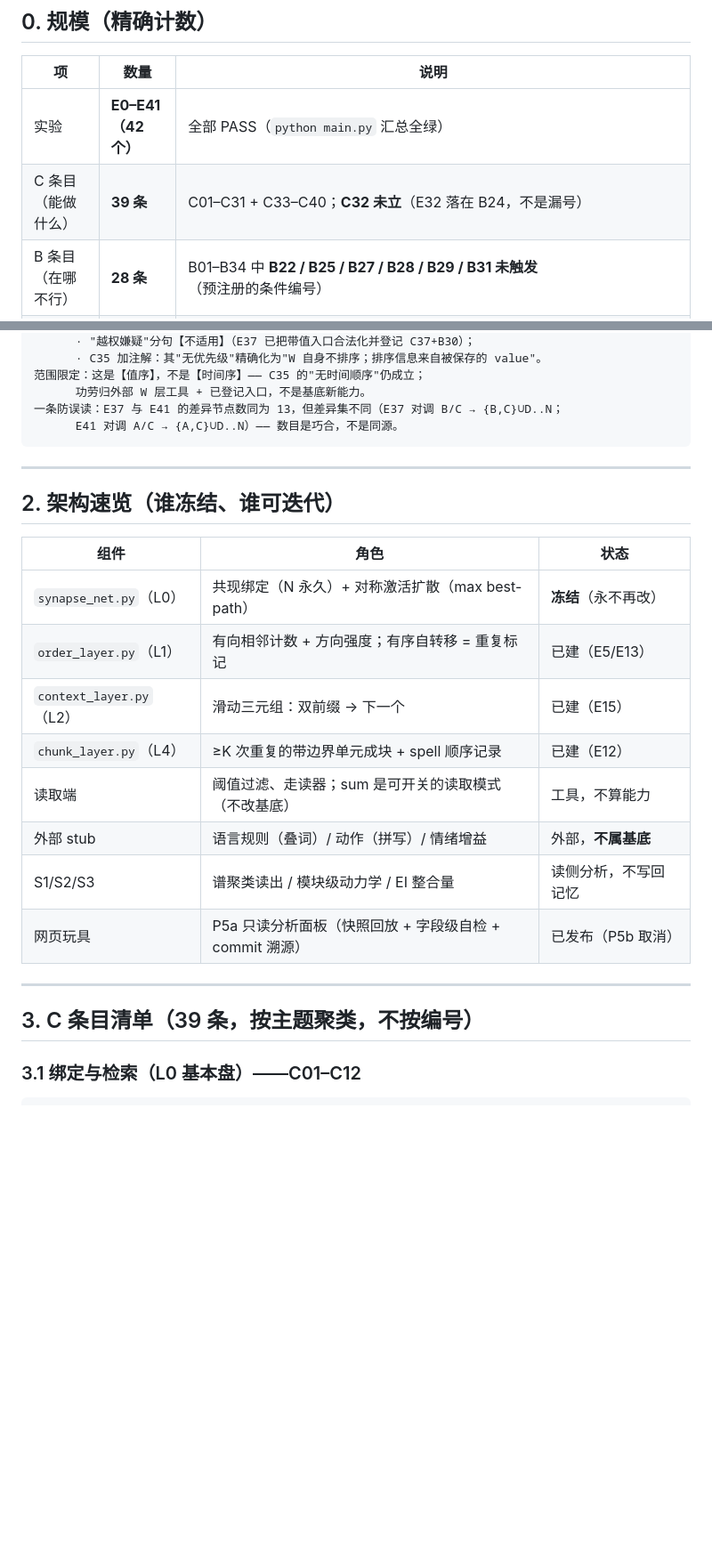
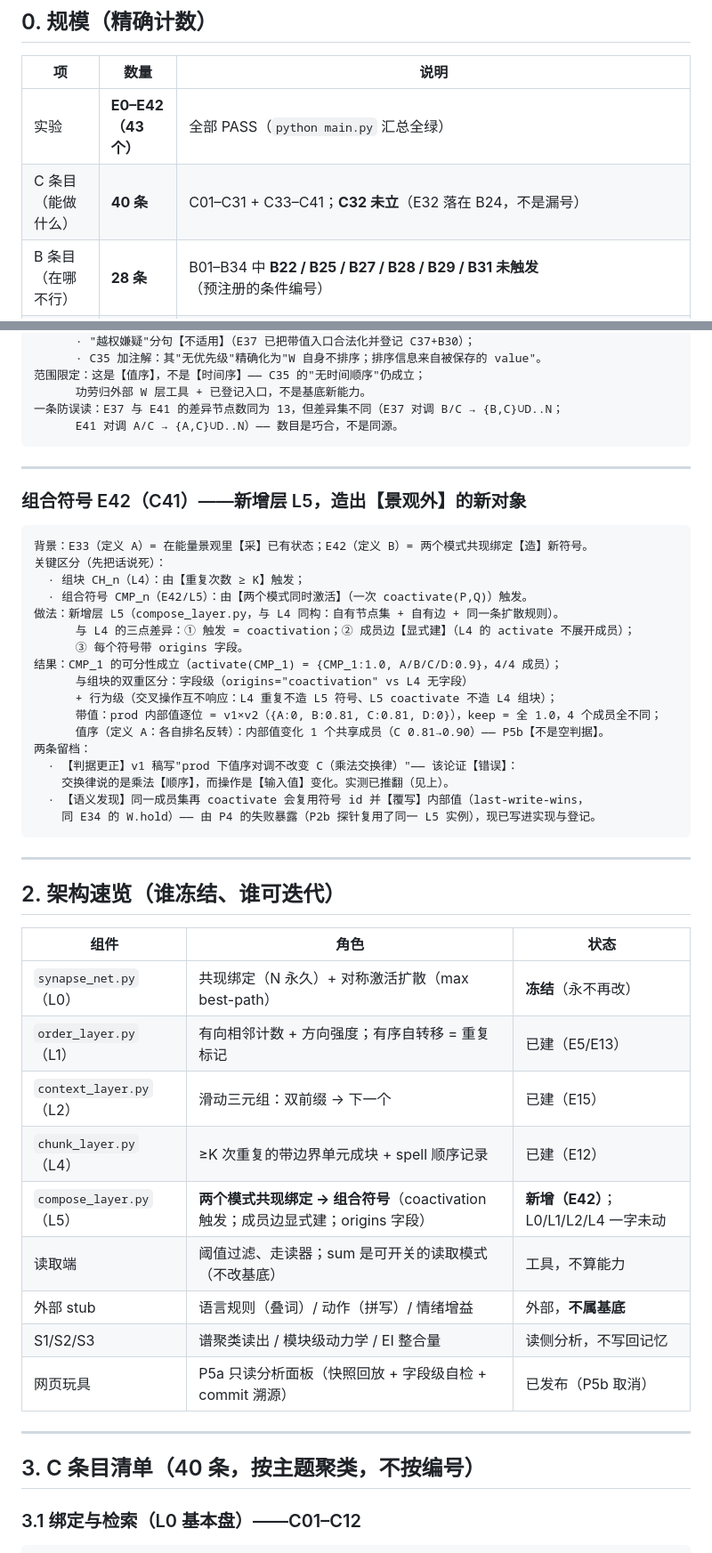
Before and after one commit to zwx20080101-sketch/two-primitive-associative-substrate-, a Markdown page: OVERVIEW.md, 2 parts joined by grey strips. Shown at 89% size. GitHub-like rendering; blank space fills up the shorter version.

````diff
--- a/OVERVIEW.md
+++ b/OVERVIEW.md
@@ -10,8 +10,8 @@
 
 | 项 | 数量 | 说明 |
 | --- | --- | --- |
-| 实验 | **E0–E41（42 个）** | 全部 PASS（`python main.py` 汇总全绿） |
-| C 条目（能做什么） | **39 条** | C01–C31 + C33–C40；**C32 未立**（E32 落在 B24，不是漏号） |
+| 实验 | **E0–E42（43 个）** | 全部 PASS（`python main.py` 汇总全绿） |
+| C 条目（能做什么） | **40 条** | C01–C31 + C33–C41；**C32 未立**（E32 落在 B24，不是漏号） |
 | B 条目（在哪不行） | **28 条** | B01–B34 中 **B22 / B25 / B27 / B28 / B29 / B31 未触发**（预注册的条件编号） |
 | L0 实现版本 | **v1 + v2 + v3** | v1 `cf99a07a0e60fd4d`（冻结，E0–E36）；v2 `ee6df589eb2f6983`（平行分支，E37 起）；v3 `085be73a06f0694c`（从 v2 继承，E39 起） |
 | 方法学类别 | **6 类** | 见 §4，含"不报错的坏结果"六个失效模式 |
@@ -188,6 +188,30 @@ v1 的失败留档：E39 v1 用"序列逐位相等"判次序 → C1 上 FAIL（4
 
 ---
 
+### 组合符号 E42（C41）——新增层 L5，造出【景观外】的新对象
+
+```text
+背景：E33（定义 A）= 在能量景观里【采】已有状态；E42（定义 B）= 两个模式共现绑定【造】新符号。
+关键区分（先把话说死）：
+  · 组块 CH_n（L4）：由【重复次数 ≥ K】触发；
+  · 组合符号 CMP_n（E42/L5）：由【两个模式同时激活】（一次 coactivate(P,Q)）触发。
+做法：新增层 L5（compose_layer.py，与 L4 同构：自有节点集 + 自有边 + 同一条扩散规则）。
+      与 L4 的三点差异：① 触发 = coactivation；② 成员边【显式建】（L4 的 activate 不展开成员）；
+      ③ 每个符号带 origins 字段。
+结果：CMP_1 的可分性成立（activate(CMP_1) = {CMP_1:1.0, A/B/C/D:0.9}，4/4 成员）；
+      与组块的双重区分：字段级（origins="coactivation" vs L4 无字段）
+      + 行为级（交叉操作互不响应：L4 重复不造 L5 符号、L5 coactivate 不造 L4 组块）；
+      带值：prod 内部值逐位 = v1×v2（{A:0, B:0.81, C:0.81, D:0}），keep = 全 1.0，4 个成员全不同；
+      值序（定义 A：各自排名反转）：内部值变化 1 个共享成员（C 0.81→0.90）—— P5b【不是空判据】。
+两条留档：
+  · 【判据更正】v1 稿写"prod 下值序对调不改变 C（乘法交换律）"—— 该论证【错误】：
+    交换律说的是乘法【顺序】，而操作是【输入值】变化。实测已推翻（见上）。
+  · 【语义发现】同一成员集再 coactivate 会复用符号 id 并【覆写】内部值（last-write-wins，
+    同 E34 的 W.hold）—— 由 P4 的失败暴露（P2b 探针复用了同一 L5 实例），现已写进实现与登记。
+```
+
+---
+
 ## 2. 架构速览（谁冻结、谁可迭代）
 
 | 组件 | 角色 | 状态 |
@@ -196,6 +220,7 @@ v1 的失败留档：E39 v1 用"序列逐位相等"判次序 → C1 上 FAIL（4
 | `order_layer.py`（L1） | 有向相邻计数 + 方向强度；有序自转移 = 重复标记 | 已建（E5/E13） |
 | `context_layer.py`（L2） | 滑动三元组：双前缀 → 下一个 | 已建（E15） |
 | `chunk_layer.py`（L4） | ≥K 次重复的带边界单元成块 + spell 顺序记录 | 已建（E12） |
+| `compose_layer.py`（L5） | **两个模式共现绑定 → 组合符号**（coactivation 触发；成员边显式建；origins 字段） | **新增（E42）**；L0/L1/L2/L4 一字未动 |
 | 读取端 | 阈值过滤、走读器；sum 是可开关的读取模式（不改基底） | 工具，不算能力 |
 | 外部 stub | 语言规则（叠词）/ 动作（拼写）/ 情绪增益 | 外部，**不属基底** |
 | S1/S2/S3 | 谱聚类读出 / 模块级动力学 / EI 整合量 | 读侧分析，不写回记忆 |
@@ -203,7 +228,7 @@ v1 的失败留档：E39 v1 用"序列逐位相等"判次序 → C1 上 FAIL（4
 
 ---
 
-## 3. C 条目清单（39 条，**按主题聚类**，不按编号）
+## 3. C 条目清单（40 条，**按主题聚类**，不按编号）
 
 ### 3.1 绑定与检索（L0 基本盘）——C01–C12
 
````
Also changed, not shown: other parts of OVERVIEW.md (+7 -2 lines), HANDOFF.md (+10 -6 lines).
